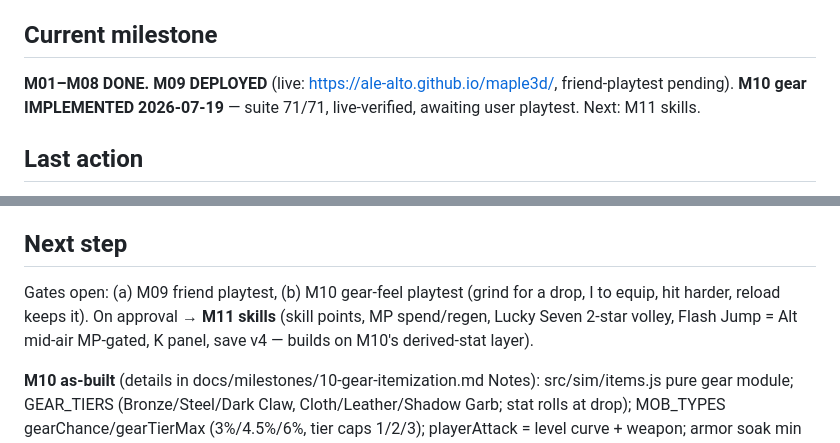
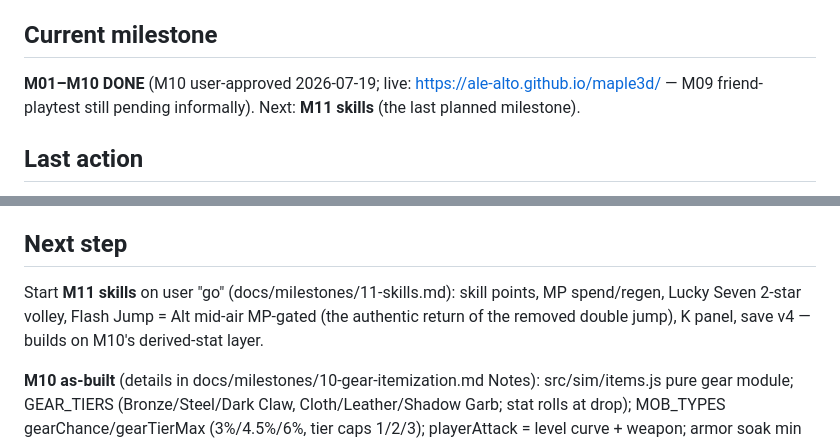
Before and after one commit to ale-alto/maple3d, a Markdown page: docs/STATE.md, 2 parts joined by grey strips. GitHub-like rendering.

Commit message:
docs: M10 done (user-approved) — M11 skills is next
Co-Authored-By: Claude Fable 5 <noreply@anthropic.com>

```diff
--- a/docs/STATE.md
+++ b/docs/STATE.md
@@ -12,7 +12,7 @@ development
 
 ## Current milestone
 
-**M01–M08 DONE. M09 DEPLOYED** (live: https://ale-alto.github.io/maple3d/, friend-playtest pending). **M10 gear IMPLEMENTED 2026-07-19** — suite 71/71, live-verified, awaiting user playtest. Next: M11 skills.
+**M01–M10 DONE** (M10 user-approved 2026-07-19; live: https://ale-alto.github.io/maple3d/ — M09 friend-playtest still pending informally). Next: **M11 skills** (the last planned milestone).
 
 ## Last action
 
@@ -29,7 +29,7 @@ M08 implemented on the **free path** (user asked "is there a free model/animatio
 
 ## Next step
 
-Gates open: (a) M09 friend playtest, (b) M10 gear-feel playtest (grind for a drop, I to equip, hit harder, reload keeps it). On approval → **M11 skills** (skill points, MP spend/regen, Lucky Seven 2-star volley, Flash Jump = Alt mid-air MP-gated, K panel, save v4 — builds on M10's derived-stat layer).
+Start **M11 skills** on user "go" (docs/milestones/11-skills.md): skill points, MP spend/regen, Lucky Seven 2-star volley, Flash Jump = Alt mid-air MP-gated (the authentic return of the removed double jump), K panel, save v4 — builds on M10's derived-stat layer.
 
 **M10 as-built** (details in docs/milestones/10-gear-itemization.md Notes): src/sim/items.js pure gear module; GEAR_TIERS (Bronze/Steel/Dark Claw, Cloth/Leather/Shadow Garb; stat rolls at drop); MOB_TYPES gearChance/gearTierMax (3%/4.5%/6%, tier caps 1/2/3); playerAttack = level curve + weapon; armor soak min 1; rollDrops appends gear (server rolls it too — same sim import); pickup → inventory.bag (BAG_MAX 24, full bag refuses); save v3 migrates v2; #inv-panel (I key, classic window styling); Nara sells Bronze Claw 80m; HUD ATT chip; __test.grantGear(slot,tier) max-roll hook (emits loot:picked so the open panel repaints); persist on gear:equipped. Push to master auto-deploys the live site.
 
```
Also changed, not shown: docs/milestones/10-gear-itemization.md (+2 -2 lines).
